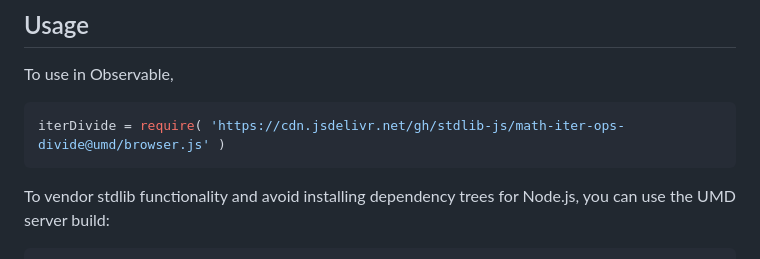
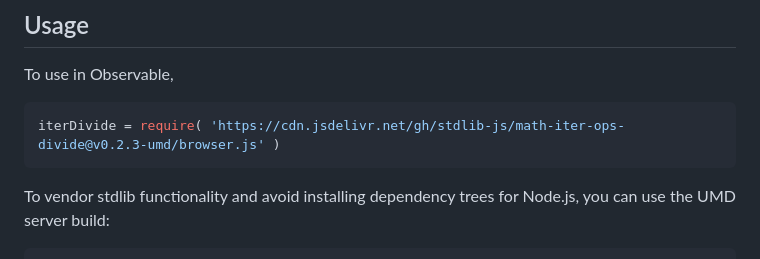
Before and after one commit to stdlib-js/math-iter-ops-divide, a Markdown page: README.md, the part around one of its changes. Drawn GitHub-style.

Commit message:
Update README.md for UMD bundle v0.2.3

````diff
--- a/README.md
+++ b/README.md
@@ -54,7 +54,7 @@ limitations under the License.
 To use in Observable,
 
 ```javascript
-iterDivide = require( 'https://cdn.jsdelivr.net/gh/stdlib-js/math-iter-ops-divide@umd/browser.js' )
+iterDivide = require( 'https://cdn.jsdelivr.net/gh/stdlib-js/math-iter-ops-divide@v0.2.3-umd/browser.js' )
 ```
 
 To vendor stdlib functionality and avoid installing dependency trees for Node.js, you can use the UMD server build:
````
Also changed, not shown: other parts of README.md (+2 -2 lines).
